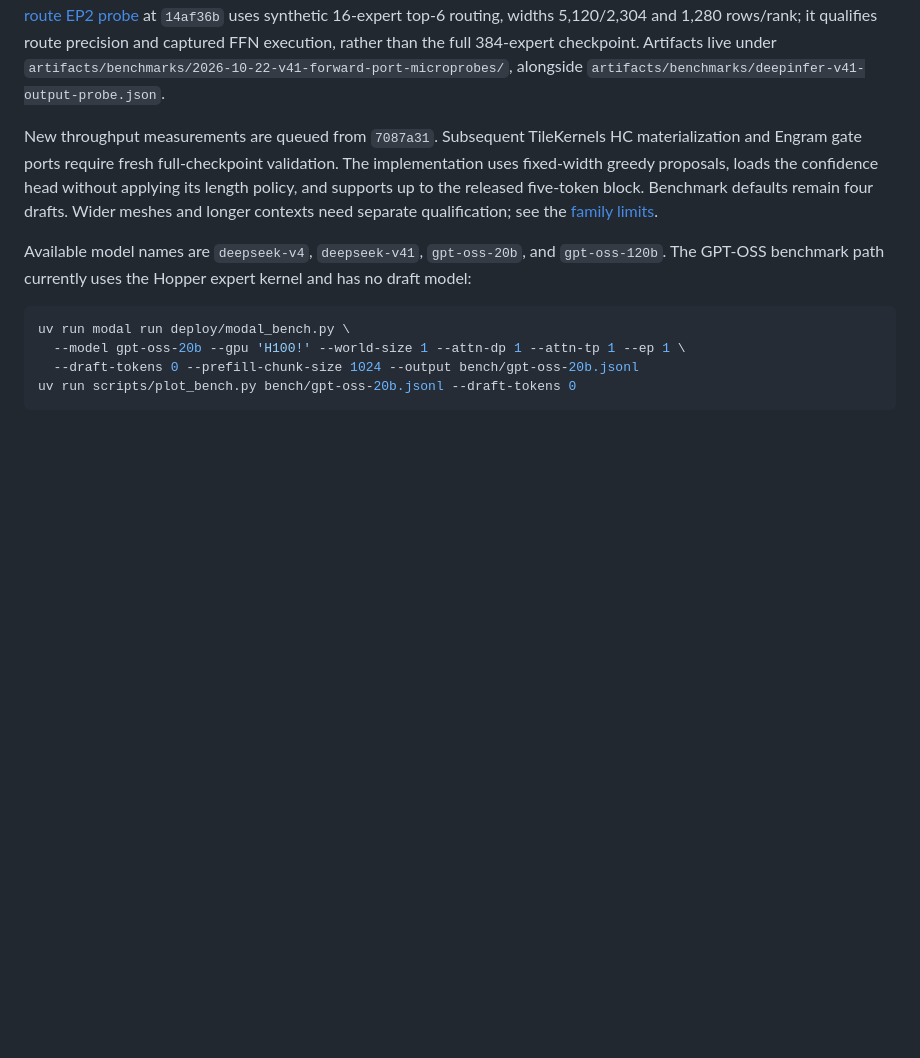
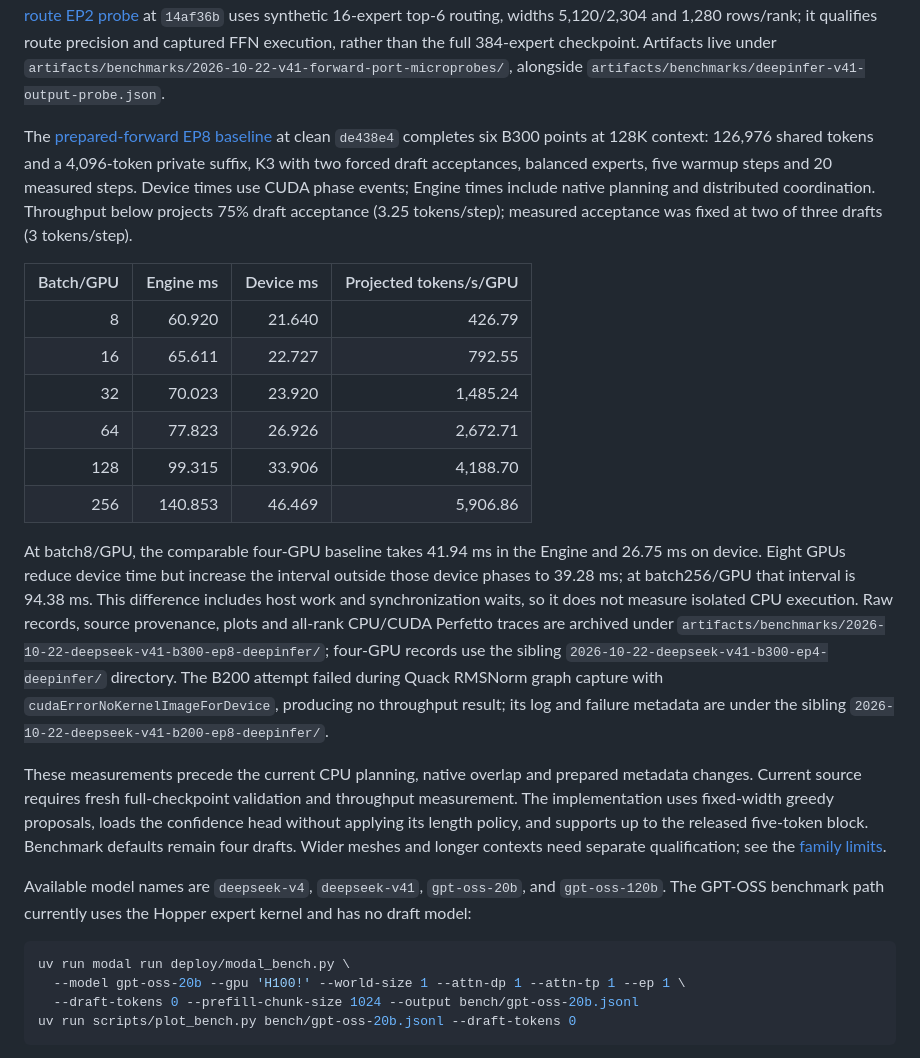
Before and after one commit to Lurker17/resin, a Markdown page: docs/benchmarks.md, the part around the change. Rendered like a GitHub page; blank space fills up the shorter version.

Commit message:
Record traced eight-GPU V4.1 prepared-forward baseline

```diff
--- a/docs/benchmarks.md
+++ b/docs/benchmarks.md
@@ -148,8 +148,38 @@ than the full 384-expert checkpoint. Artifacts live under
 `artifacts/benchmarks/2026-10-22-v41-forward-port-microprobes/`, alongside
 `artifacts/benchmarks/deepinfer-v41-output-probe.json`.
 
-New throughput measurements are queued from `7087a31`. Subsequent TileKernels HC
-materialization and Engram gate ports require fresh full-checkpoint validation.
+The [prepared-forward EP8 baseline](https://modal.com/apps/ekzhang/main/ap-lfw5WzD1XFQrU1UZ06dAXN)
+at clean `de438e4` completes six B300 points at 128K context: 126,976 shared tokens
+and a 4,096-token private suffix, K3 with two forced draft acceptances, balanced
+experts, five warmup steps and 20 measured steps. Device times use CUDA phase
+events; Engine times include native planning and distributed coordination.
+Throughput below projects 75% draft acceptance (3.25 tokens/step); measured
+acceptance was fixed at two of three drafts (3 tokens/step).
+
+| Batch/GPU | Engine ms | Device ms | Projected tokens/s/GPU |
+| ---: | ---: | ---: | ---: |
+| 8 | 60.920 | 21.640 | 426.79 |
+| 16 | 65.611 | 22.727 | 792.55 |
+| 32 | 70.023 | 23.920 | 1,485.24 |
+| 64 | 77.823 | 26.926 | 2,672.71 |
+| 128 | 99.315 | 33.906 | 4,188.70 |
+| 256 | 140.853 | 46.469 | 5,906.86 |
+
+At batch8/GPU, the comparable four-GPU baseline takes 41.94 ms in the Engine and
+26.75 ms on device. Eight GPUs reduce device time but increase the interval
+outside those device phases to 39.28 ms; at batch256/GPU that interval is
+94.38 ms. This difference includes host work and synchronization waits, so it
+does not measure isolated CPU execution. Raw records, source provenance, plots
+and all-rank CPU/CUDA Perfetto traces are archived under
+`artifacts/benchmarks/2026-10-22-deepseek-v41-b300-ep8-deepinfer/`; four-GPU
+records use the sibling `2026-10-22-deepseek-v41-b300-ep4-deepinfer/` directory.
+The B200 attempt failed during Quack RMSNorm graph capture with
+`cudaErrorNoKernelImageForDevice`, producing no throughput result; its log and
+failure metadata are under the sibling `2026-10-22-deepseek-v41-b200-ep8-deepinfer/`.
+
+These measurements precede the current CPU planning, native overlap and prepared
+metadata changes. Current source requires fresh full-checkpoint validation and
+throughput measurement.
 The implementation uses fixed-width greedy proposals, loads the confidence head
 without applying its length policy, and supports up to the released five-token
 block. Benchmark defaults remain four drafts. Wider meshes and longer contexts
```
Also changed, not shown: 1 other file.
